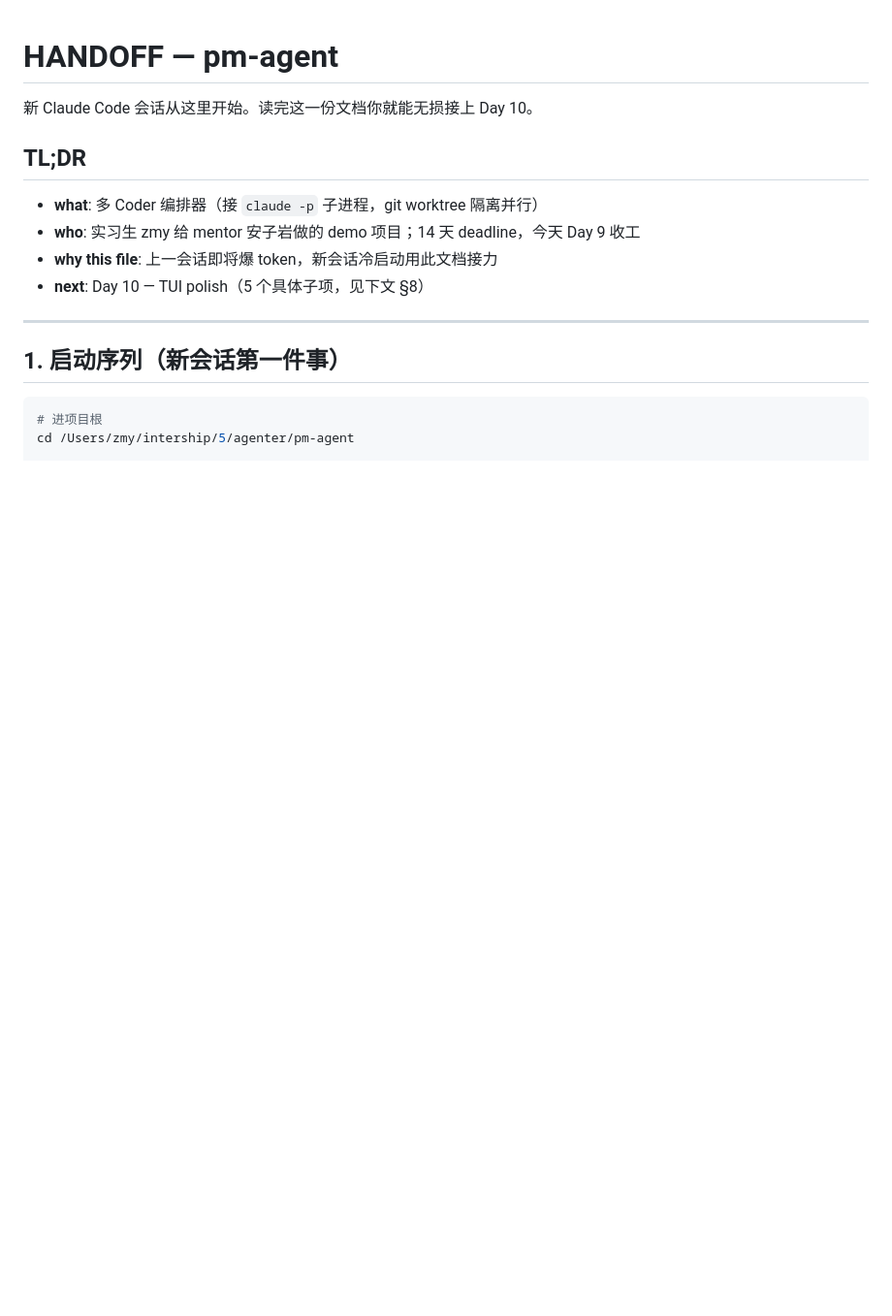
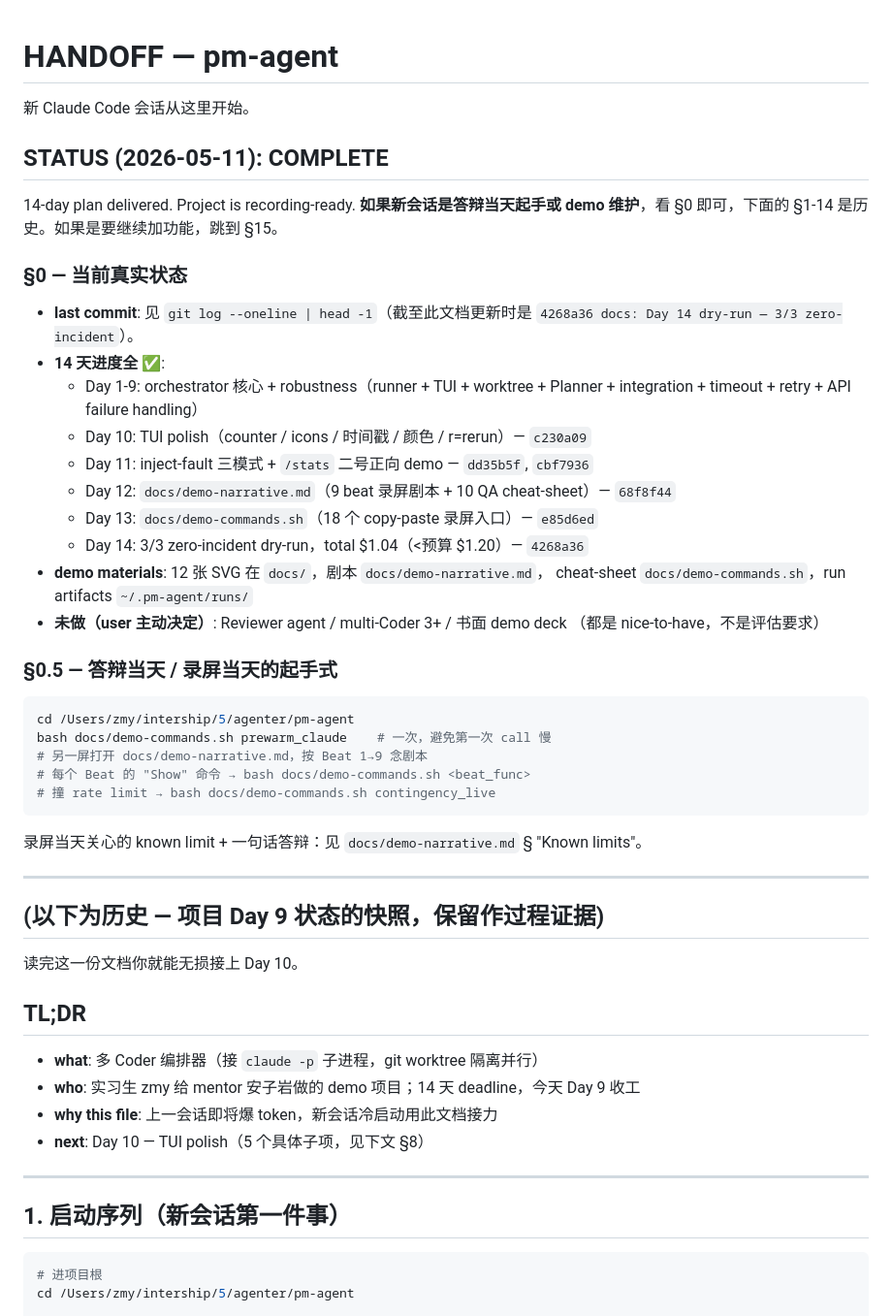
Before and after one commit to zmypyzd/pm-agent, a Markdown page: HANDOFF.md, the part around one of its changes. Shown at 97% size. GitHub-like rendering; blank space fills up the shorter version.

````diff
--- a/HANDOFF.md
+++ b/HANDOFF.md
@@ -1,6 +1,46 @@
 # HANDOFF — pm-agent
 
-新 Claude Code 会话从这里开始。读完这一份文档你就能无损接上 Day 10。
+新 Claude Code 会话从这里开始。
+
+## STATUS (2026-05-11): COMPLETE
+
+14-day plan delivered. Project is recording-ready. **如果新会话是答辩当天起手或
+demo 维护**，看 §0 即可，下面的 §1-14 是历史。如果是要继续加功能，跳到 §15。
+
+### §0 — 当前真实状态
+
+- **last commit**: 见 `git log --oneline | head -1`（截至此文档更新时是 `4268a36
+  docs: Day 14 dry-run — 3/3 zero-incident`）。
+- **14 天进度全 ✅**:
+  - Day 1-9: orchestrator 核心 + robustness（runner + TUI + worktree + Planner +
+    integration + timeout + retry + API failure handling）
+  - Day 10: TUI polish（counter / icons / 时间戳 / 颜色 / r=rerun）— `c230a09`
+  - Day 11: inject-fault 三模式 + `/stats` 二号正向 demo — `dd35b5f`, `cbf7936`
+  - Day 12: `docs/demo-narrative.md`（9 beat 录屏剧本 + 10 QA cheat-sheet）— `68f8f44`
+  - Day 13: `docs/demo-commands.sh`（18 个 copy-paste 录屏入口）— `e85d6ed`
+  - Day 14: 3/3 zero-incident dry-run，total $1.04（<预算 $1.20）— `4268a36`
+- **demo materials**: 12 张 SVG 在 `docs/`，剧本 `docs/demo-narrative.md`，
+  cheat-sheet `docs/demo-commands.sh`，run artifacts `~/.pm-agent/runs/`
+- **未做（user 主动决定）**: Reviewer agent / multi-Coder 3+ / 书面 demo deck
+  （都是 nice-to-have，不是评估要求）
+
+### §0.5 — 答辩当天 / 录屏当天的起手式
+
+```bash
+cd /Users/zmy/intership/5/agenter/pm-agent
+bash docs/demo-commands.sh prewarm_claude    # 一次，避免第一次 call 慢
+# 另一屏打开 docs/demo-narrative.md，按 Beat 1→9 念剧本
+# 每个 Beat 的 "Show" 命令 → bash docs/demo-commands.sh <beat_func>
+# 撞 rate limit → bash docs/demo-commands.sh contingency_live
+```
+
+录屏当天关心的 known limit + 一句话答辩：见 `docs/demo-narrative.md` § "Known limits"。
+
+---
+
+## (以下为历史 — 项目 Day 9 状态的快照，保留作过程证据)
+
+读完这一份文档你就能无损接上 Day 10。
 
 ## TL;DR
 
````
Also changed, not shown: other parts of HANDOFF.md (+28 -1 lines), README.md (+52 -61 lines).
